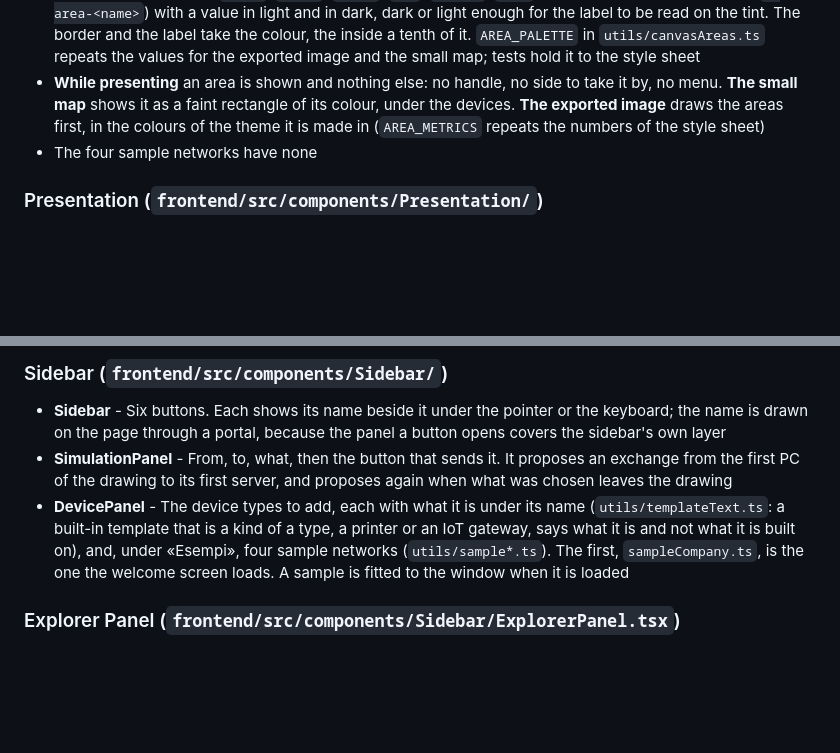
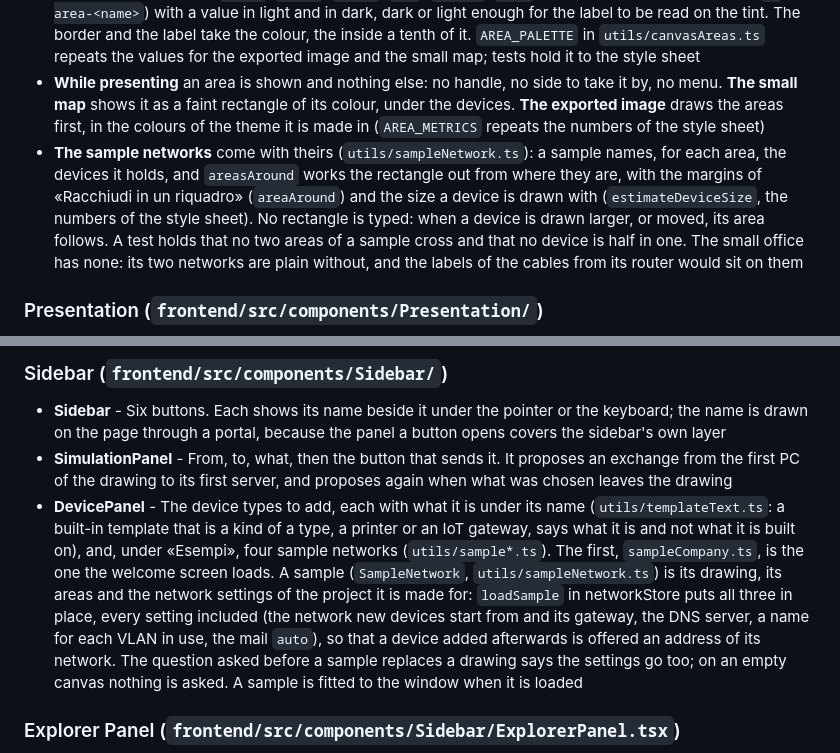
Before and after one commit to pixelcake-dev/pixelcake, a Markdown page: ARCHITECTURE.md, 2 parts joined by grey strips. Rendered like a GitHub page; blank space fills up the shorter version.

```diff
--- a/ARCHITECTURE.md
+++ b/ARCHITECTURE.md
@@ -85,7 +85,7 @@ An area is a rectangle with a label, drawn behind a group of devices to say what
 - **Added** from the panel «Aggiungi» («Riquadro», in the middle of the view) or around the selected devices («Racchiudi in un riquadro», in Modifica and in the menu of a device): `utils/areaActions.ts`, which reads the view and the size of the devices from the screen. A new area is selected, with its name ready to be typed, in the first colour of the palette the canvas does not use
 - **Colours**: six, by name (`slate`, `green`, `amber`, `red`, `violet`, `teal`), each a variable of the theme (`--area-<name>`) with a value in light and in dark, dark or light enough for the label to be read on the tint. The border and the label take the colour, the inside a tenth of it. `AREA_PALETTE` in `utils/canvasAreas.ts` repeats the values for the exported image and the small map; tests hold it to the style sheet
 - **While presenting** an area is shown and nothing else: no handle, no side to take it by, no menu. **The small map** shows it as a faint rectangle of its colour, under the devices. **The exported image** draws the areas first, in the colours of the theme it is made in (`AREA_METRICS` repeats the numbers of the style sheet)
-- The four sample networks have none
+- **The sample networks** come with theirs (`utils/sampleNetwork.ts`): a sample names, for each area, the devices it holds, and `areasAround` works the rectangle out from where they are, with the margins of «Racchiudi in un riquadro» (`areaAround`) and the size a device is drawn with (`estimateDeviceSize`, the numbers of the style sheet). No rectangle is typed: when a device is drawn larger, or moved, its area follows. A test holds that no two areas of a sample cross and that no device is half in one. The small office has none: its two networks are plain without, and the labels of the cables from its router would sit on them
 
 ### Presentation (`frontend/src/components/Presentation/`)
 - **PresentationBar** - Takes the place of the menu bar: project and canvases, pace of the packet, terminal, the image of what is on screen, full screen, the language, the theme, exit (also Esc). In a narrow window what matters less gives way first, so that the tools and the way out stay inside it down to 600 px: the name of the project is cut short, the canvases scroll, below 800 px the badge keeps its symbol alone (its word stays for a screen reader), below 640 px the name of the project goes
@@ -136,7 +136,7 @@ An area is a rectangle with a label, drawn behind a group of devices to say what
 ### Sidebar (`frontend/src/components/Sidebar/`)
 - **Sidebar** - Six buttons. Each shows its name beside it under the pointer or the keyboard; the name is drawn on the page through a portal, because the panel a button opens covers the sidebar's own layer
 - **SimulationPanel** - From, to, what, then the button that sends it. It proposes an exchange from the first PC of the drawing to its first server, and proposes again when what was chosen leaves the drawing
-- **DevicePanel** - The device types to add, each with what it is under its name (`utils/templateText.ts`: a built-in template that is a kind of a type, a printer or an IoT gateway, says what it is and not what it is built on), and, under «Esempi», four sample networks (`utils/sample*.ts`). The first, `sampleCompany.ts`, is the one the welcome screen loads. A sample is fitted to the window when it is loaded
+- **DevicePanel** - The device types to add, each with what it is under its name (`utils/templateText.ts`: a built-in template that is a kind of a type, a printer or an IoT gateway, says what it is and not what it is built on), and, under «Esempi», four sample networks (`utils/sample*.ts`). The first, `sampleCompany.ts`, is the one the welcome screen loads. A sample (`SampleNetwork`, `utils/sampleNetwork.ts`) is its drawing, its areas and the network settings of the project it is made for: `loadSample` in networkStore puts all three in place, every setting included (the network new devices start from and its gateway, the DNS server, a name for each VLAN in use, the mail `auto`), so that a device added afterwards is offered an address of its network. The question asked before a sample replaces a drawing says the settings go too; on an empty canvas nothing is asked. A sample is fitted to the window when it is loaded
 
 ### Explorer Panel (`frontend/src/components/Sidebar/ExplorerPanel.tsx`)
 - Project name and description, editable in place (`components/ui/InlineEdit.tsx`); a hint shows when there are changes not yet saved to a file
```
Also changed, not shown: CHANGELOG.md (+2 -0 lines), README.md (+5 -3 lines), docs/export.png, docs/presentation.png, docs/screenshot.png.
